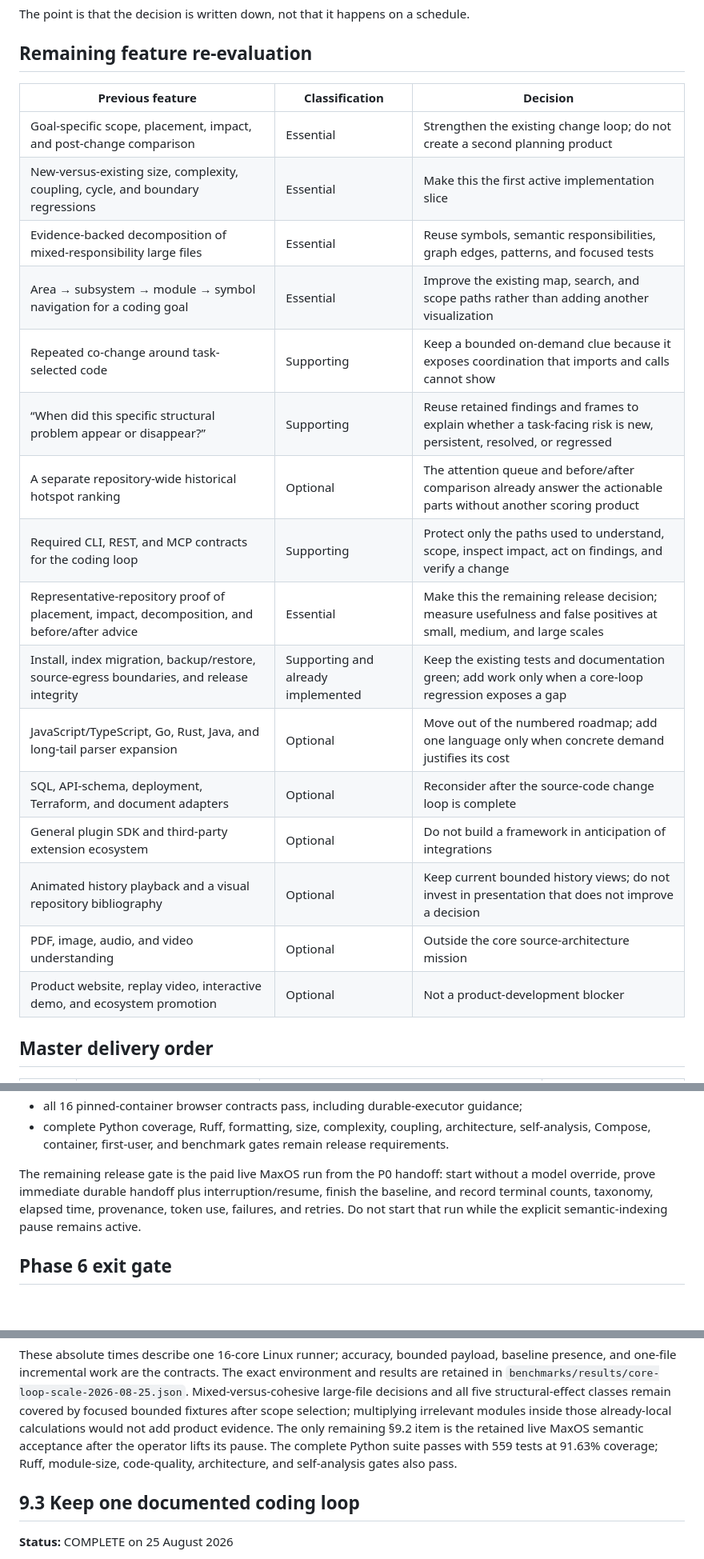
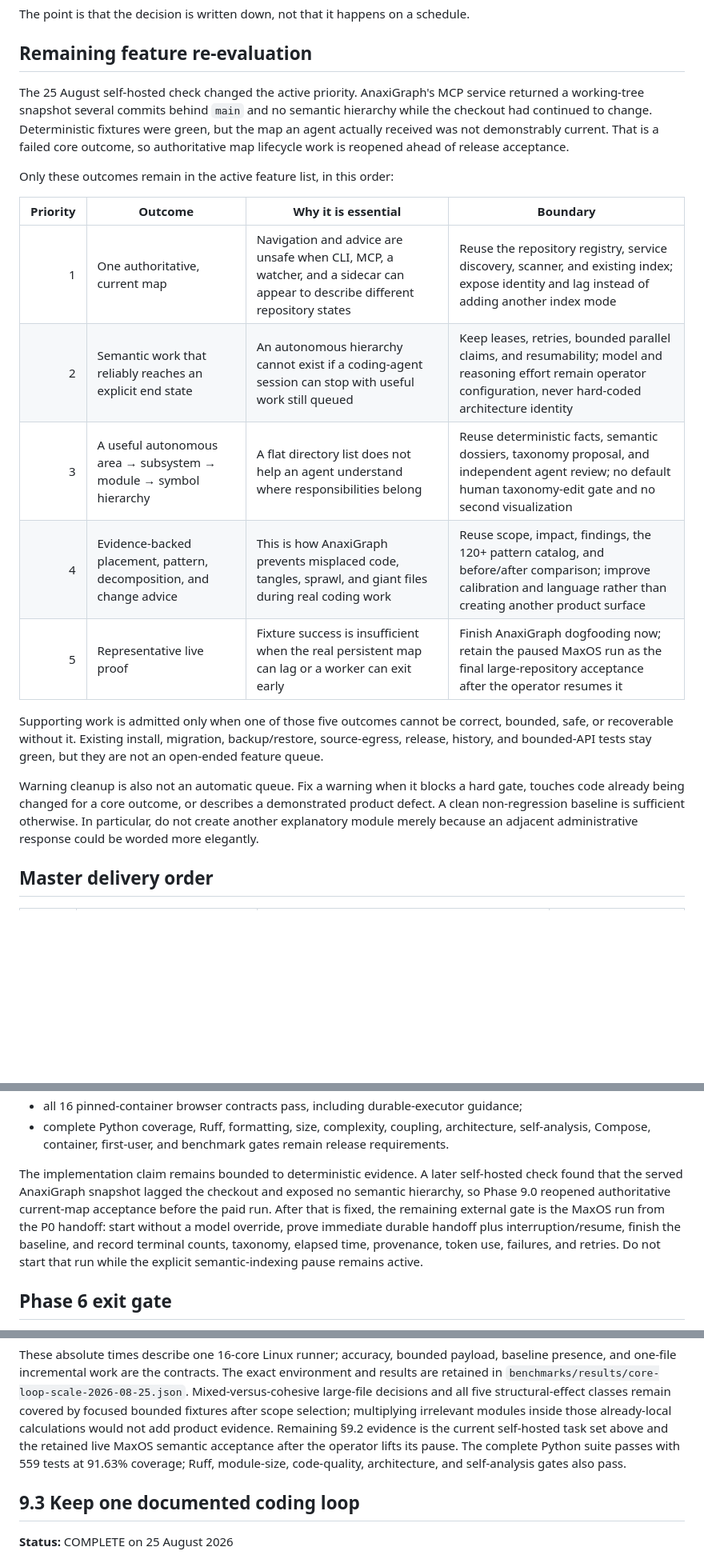
Before and after one commit to hcekne/anaxigraph, a Markdown page: docs/feature-development-plan.md, 3 parts joined by grey strips. Shown at 80% size. Rendered like a GitHub page; blank space fills up the shorter version.

Commit message:
docs: refocus roadmap on the core architecture loop

```diff
--- a/docs/feature-development-plan.md
+++ b/docs/feature-development-plan.md
@@ -245,24 +245,30 @@ The point is that the decision is written down, not that it happens on a schedul
 
 ## Remaining feature re-evaluation
 
-| Previous feature | Classification | Decision |
-|---|---|---|
-| Goal-specific scope, placement, impact, and post-change comparison | Essential | Strengthen the existing change loop; do not create a second planning product |
-| New-versus-existing size, complexity, coupling, cycle, and boundary regressions | Essential | Make this the first active implementation slice |
-| Evidence-backed decomposition of mixed-responsibility large files | Essential | Reuse symbols, semantic responsibilities, graph edges, patterns, and focused tests |
-| Area → subsystem → module → symbol navigation for a coding goal | Essential | Improve the existing map, search, and scope paths rather than adding another visualization |
-| Repeated co-change around task-selected code | Supporting | Keep a bounded on-demand clue because it exposes coordination that imports and calls cannot show |
-| “When did this specific structural problem appear or disappear?” | Supporting | Reuse retained findings and frames to explain whether a task-facing risk is new, persistent, resolved, or regressed |
-| A separate repository-wide historical hotspot ranking | Optional | The attention queue and before/after comparison already answer the actionable parts without another scoring product |
-| Required CLI, REST, and MCP contracts for the coding loop | Supporting | Protect only the paths used to understand, scope, inspect impact, act on findings, and verify a change |
-| Representative-repository proof of placement, impact, decomposition, and before/after advice | Essential | Make this the remaining release decision; measure usefulness and false positives at small, medium, and large scales |
-| Install, index migration, backup/restore, source-egress boundaries, and release integrity | Supporting and already implemented | Keep the existing tests and documentation green; add work only when a core-loop regression exposes a gap |
-| JavaScript/TypeScript, Go, Rust, Java, and long-tail parser expansion | Optional | Move out of the numbered roadmap; add one language only when concrete demand justifies its cost |
-| SQL, API-schema, deployment, Terraform, and document adapters | Optional | Reconsider after the source-code change loop is complete |
-| General plugin SDK and third-party extension ecosystem | Optional | Do not build a framework in anticipation of integrations |
-| Animated history playback and a visual repository bibliography | Optional | Keep current bounded history views; do not invest in presentation that does not improve a decision |
-| PDF, image, audio, and video understanding | Optional | Outside the core source-architecture mission |
-| Product website, replay video, interactive demo, and ecosystem promotion | Optional | Not a product-development blocker |
+The 25 August self-hosted check changed the active priority. AnaxiGraph's MCP service returned a
+working-tree snapshot several commits behind `main` and no semantic hierarchy while the checkout
+had continued to change. Deterministic fixtures were green, but the map an agent actually received
+was not demonstrably current. That is a failed core outcome, so authoritative map lifecycle work is
+reopened ahead of release acceptance.
+
+Only these outcomes remain in the active feature list, in this order:
+
+| Priority | Outcome | Why it is essential | Boundary |
+|---:|---|---|---|
+| 1 | One authoritative, current map | Navigation and advice are unsafe when CLI, MCP, a watcher, and a sidecar can appear to describe different repository states | Reuse the repository registry, service discovery, scanner, and existing index; expose identity and lag instead of adding another index mode |
+| 2 | Semantic work that reliably reaches an explicit end state | An autonomous hierarchy cannot exist if a coding-agent session can stop with useful work still queued | Keep leases, retries, bounded parallel claims, and resumability; model and reasoning effort remain operator configuration, never hard-coded architecture identity |
+| 3 | A useful autonomous area → subsystem → module → symbol hierarchy | A flat directory list does not help an agent understand where responsibilities belong | Reuse deterministic facts, semantic dossiers, taxonomy proposal, and independent agent review; no default human taxonomy-edit gate and no second visualization |
+| 4 | Evidence-backed placement, pattern, decomposition, and change advice | This is how AnaxiGraph prevents misplaced code, tangles, sprawl, and giant files during real coding work | Reuse scope, impact, findings, the 120+ pattern catalog, and before/after comparison; improve calibration and language rather than creating another product surface |
+| 5 | Representative live proof | Fixture success is insufficient when the real persistent map can lag or a worker can exit early | Finish AnaxiGraph dogfooding now; retain the paused MaxOS run as the final large-repository acceptance after the operator resumes it |
+
+Supporting work is admitted only when one of those five outcomes cannot be correct, bounded, safe,
+or recoverable without it. Existing install, migration, backup/restore, source-egress, release,
+history, and bounded-API tests stay green, but they are not an open-ended feature queue.
+
+Warning cleanup is also not an automatic queue. Fix a warning when it blocks a hard gate, touches
+code already being changed for a core outcome, or describes a demonstrated product defect. A clean
+non-regression baseline is sufficient otherwise. In particular, do not create another explanatory
+module merely because an adjacent administrative response could be worded more elegantly.
 
 ## Master delivery order
 
@@ -2065,10 +2071,13 @@ Deterministic acceptance evidence:
 - complete Python coverage, Ruff, formatting, size, complexity, coupling, architecture,
   self-analysis, Compose, container, first-user, and benchmark gates remain release requirements.
 
-The remaining release gate is the paid live MaxOS run from the P0 handoff: start without a model
-override, prove immediate durable handoff plus interruption/resume, finish the baseline, and record
-terminal counts, taxonomy, elapsed time, provenance, token use, failures, and retries. Do not start
-that run while the explicit semantic-indexing pause remains active.
+The implementation claim remains bounded to deterministic evidence. A later self-hosted check found
+that the served AnaxiGraph snapshot lagged the checkout and exposed no semantic hierarchy, so Phase
+9.0 reopened authoritative current-map acceptance before the paid run. After that is fixed, the
+remaining external gate is the MaxOS run from the P0 handoff: start without a model override, prove
+immediate durable handoff plus interruption/resume, finish the baseline, and record terminal counts,
+taxonomy, elapsed time, provenance, token use, failures, and retries. Do not start that run while the
+explicit semantic-indexing pause remains active.
 
 ## Phase 6 exit gate
 
@@ -2419,9 +2468,10 @@ presence, and one-file incremental work are the contracts. The exact environment
 retained in `benchmarks/results/core-loop-scale-2026-08-25.json`. Mixed-versus-cohesive large-file
 decisions and all five structural-effect classes remain covered by focused bounded fixtures after
 scope selection; multiplying irrelevant modules inside those already-local calculations would not
-add product evidence. The only remaining §9.2 item is the retained live MaxOS semantic acceptance
-after the operator lifts its pause. The complete Python suite passes with 559 tests at 91.63%
-coverage; Ruff, module-size, code-quality, architecture, and self-analysis gates also pass.
+add product evidence. Remaining §9.2 evidence is the current self-hosted task set above and the
+retained live MaxOS semantic acceptance after the operator lifts its pause. The complete Python
+suite passes with 559 tests at 91.63% coverage; Ruff, module-size, code-quality, architecture, and
+self-analysis gates also pass.
 
 ## 9.3 Keep one documented coding loop
 
```
Also changed, not shown: other parts of docs/feature-development-plan.md (+84 -82 lines).
